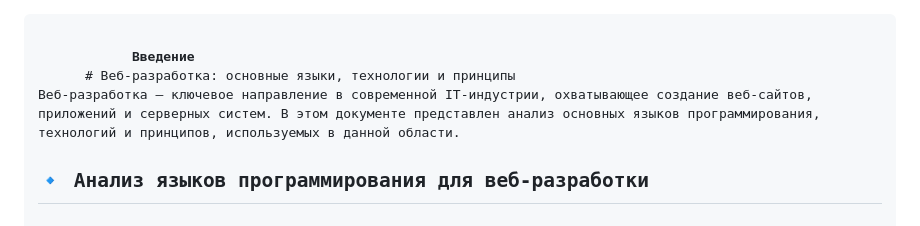
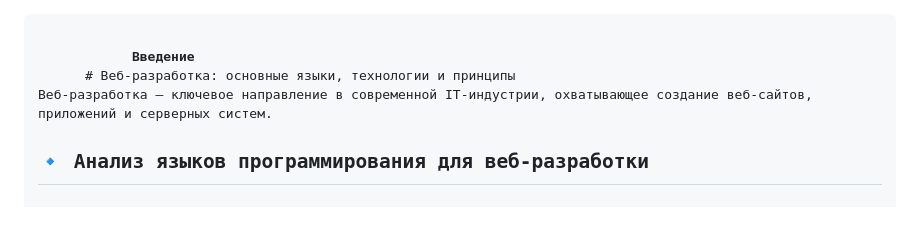
Before and after one commit to Goossee/practical, a Markdown page: README.md, the part around the change. Drawn GitHub-style.

```diff
--- a/README.md
+++ b/README.md
@@ -14,7 +14,7 @@
             <b>Введение</b>
       # Веб-разработка: основные языки, технологии и принципы
 
-Веб-разработка — ключевое направление в современной IT-индустрии, охватывающее создание веб-сайтов, приложений и серверных систем. В этом документе представлен анализ основных языков программирования, технологий и принципов, используемых в данной области.
+Веб-разработка — ключевое направление в современной IT-индустрии, охватывающее создание веб-сайтов, приложений и серверных систем.
 
 ## 🔹 Анализ языков программирования для веб-разработки
 
```
